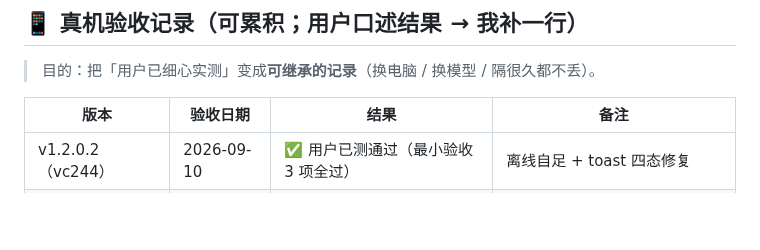
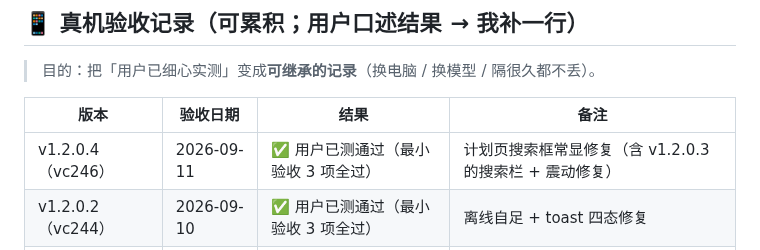
Before and after one commit to NiUKinGDoM/xixi-hiking, a Markdown page: docs/DEVICE-CHECKLIST.md, the part around the change. Drawn GitHub-style; blank space fills up the shorter version.

Commit message:
docs: v1.2.0.4 真机验收通过（最小验收 3 项）

```diff
--- a/docs/DEVICE-CHECKLIST.md
+++ b/docs/DEVICE-CHECKLIST.md
@@ -68,6 +68,7 @@
 
 | 版本 | 验收日期 | 结果 | 备注 |
 |---|---|---|---|
+| v1.2.0.4（vc246） | 2026-09-11 | ✅ 用户已测通过（最小验收 3 项全过）| 计划页搜索框常显修复（含 v1.2.0.3 的搜索栏 + 震动修复）|
 | v1.2.0.2（vc244） | 2026-09-10 | ✅ 用户已测通过（最小验收 3 项全过）| 离线自足 + toast 四态修复 |
 | v1.2.0.1（vc243） | — | ✅ 用户已测 | 收款码外置 + iOS 保存降级 |
 | 更早版本 | — | ✅ 用户陆续实测通过 | 未逐版留痕（本表自 2026-09-10 起维护）|
```
